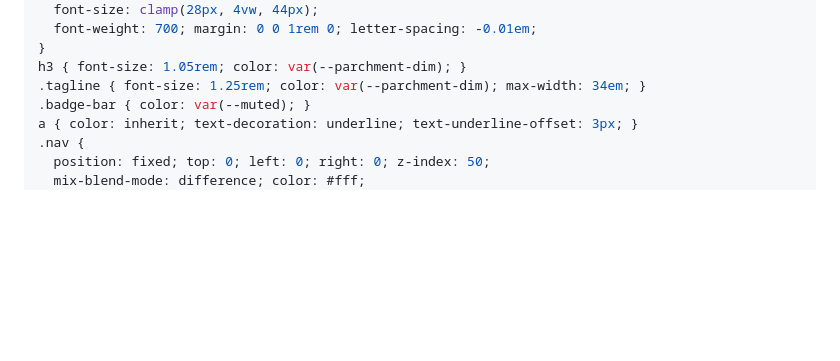
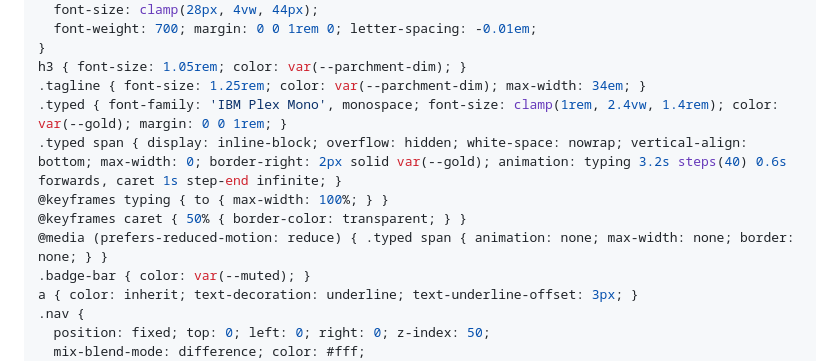
Before and after one commit to Shiene1010/md-bento, a Markdown page: style.md, the part around the change. Drawn GitHub-style; blank space fills up the shorter version.

Commit message:
feat: typing hero catchphrase (CSS-only, reduced-motion safe)

```diff
--- a/style.md
+++ b/style.md
@@ -114,6 +114,11 @@ h2 {
 }
 h3 { font-size: 1.05rem; color: var(--parchment-dim); }
 .tagline { font-size: 1.25rem; color: var(--parchment-dim); max-width: 34em; }
+.typed { font-family: 'IBM Plex Mono', monospace; font-size: clamp(1rem, 2.4vw, 1.4rem); color: var(--gold); margin: 0 0 1rem; }
+.typed span { display: inline-block; overflow: hidden; white-space: nowrap; vertical-align: bottom; max-width: 0; border-right: 2px solid var(--gold); animation: typing 3.2s steps(40) 0.6s forwards, caret 1s step-end infinite; }
+@keyframes typing { to { max-width: 100%; } }
+@keyframes caret { 50% { border-color: transparent; } }
+@media (prefers-reduced-motion: reduce) { .typed span { animation: none; max-width: none; border: none; } }
 .badge-bar { color: var(--muted); }
 a { color: inherit; text-decoration: underline; text-underline-offset: 3px; }
 .nav {
```
Also changed, not shown: data.md (+1 -0 lines), render.md (+1 -0 lines).
